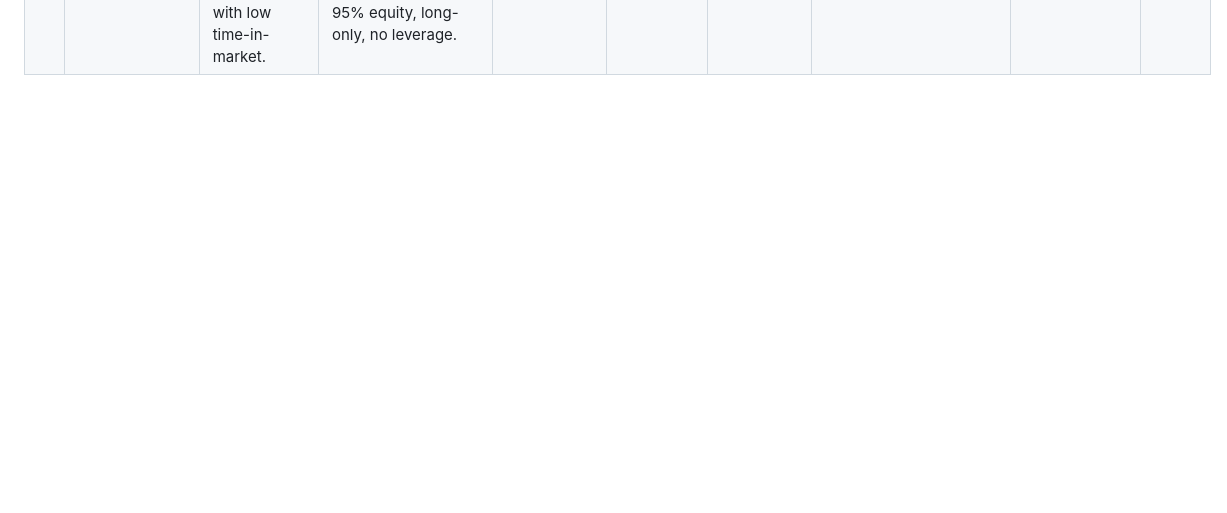
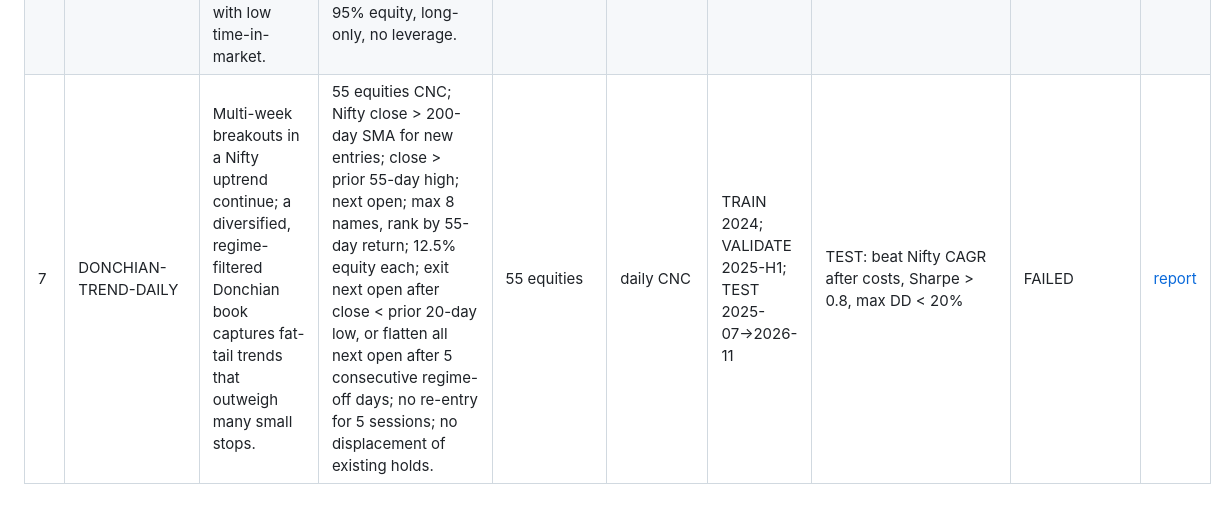
Before and after one commit to 2007Sachin/Warren, a Markdown page: research/hypotheses.md, the part around the change. Rendered like a GitHub page; blank space fills up the shorter version.

```diff
--- a/research/hypotheses.md
+++ b/research/hypotheses.md
@@ -8,3 +8,4 @@
 | 4 | HARMONIC-XABCD | Confirmed 15-minute XABCD harmonic completions, entered only after D confirms and price closes back in the PRZ, beat Nifty after MIS costs. | ZigZag 2% (3% sensitivity reported, TEST uses 2%); no lookahead — pivots used only after a full-threshold reversal; Group 1/2 XABCD map with ±0.05 XB/XD tolerance; PRZ = span of XA@XD, nearest BC fib to D, nearest ABC extension to D; enter first close back in PRZ after D confirms (never at D); stop at 1.13× XD projection beyond D; half off at 0.382 and 0.618 of AD, else time-stop at bar 10; one pattern-trade per symbol; skip `backtest_ok=false`; shorts modelled as cash-market MIS (approximation). | RELIANCE, HDFCBANK, INFY, TCS, SBIN | 15m MIS | VALIDATE 2025-08-01→2026-02-28; TEST 2026-03-01→2026-11-05 | TEST: beat Nifty CAGR after costs, Sharpe > 0.8, max DD < 20%; if TEST trades < 20 then INSUFFICIENT SAMPLE | INSUFFICIENT SAMPLE | [report](../backtest/results/report.md#iteration-2--harmonic-xabcd) |
 | 5 | LIQUIDITY-SWEEP-FADE | Fading a 15-minute close back inside a swept swing or prior-day high/low has positive expectancy after MIS costs because clustered stops exhaust the move. | 2% confirmed ZigZag swings + PDH/PDL; sweep = first touch in 10 bars, wick ≥0.05% through, close back inside; enter next open; stop 0.1% beyond sweep extreme; 1.5R target; 8-bar time stop; 15:00 hard exit; 1 open/symbol, max 3/day; 0.75% equity risk; skip `backtest_ok=false`. | 55 equities + Nifty 50 | 15m MIS | VALIDATE 2025-08→2026-02; TEST 2026-03→2026-11 | TEST: beat Nifty CAGR after costs, Sharpe > 0.8, max DD < 20%; if TEST trades < 100 then INSUFFICIENT SAMPLE | FAILED | [report](../backtest/results/report.md#iteration-3--liquidity-sweep-fade) |
 | 6 | NIFTY-MEANREVERT-DAILY | Deep short-term pullbacks in a Nifty uptrend revert within days; buying panic dips (not breakdowns) has positive expectancy with low time-in-market. | NIFTYBEES CNC; Nifty close > 200-day SMA else no new entries; RSI(2) Wilder < 10; enter next open, no add; exit first of close > 5-day SMA, RSI(2) > 70, 10-day time stop (close), or regime off (next open); 95% equity, long-only, no leverage. | NIFTYBEES | daily CNC | TRAIN 2024; VALIDATE 2025-H1; TEST 2025-07→2026-11 | TEST: beat Nifty CAGR after costs, Sharpe > 0.8, max DD < 20%; if TEST trades < 15 also report pooled TRAIN+VALIDATE+TEST | INSUFFICIENT SAMPLE | [report](../backtest/results/report.md#iteration-4--nifty-meanrevert-daily) |
+| 7 | DONCHIAN-TREND-DAILY | Multi-week breakouts in a Nifty uptrend continue; a diversified, regime-filtered Donchian book captures fat-tail trends that outweigh many small stops. | 55 equities CNC; Nifty close > 200-day SMA for new entries; close > prior 55-day high; next open; max 8 names, rank by 55-day return; 12.5% equity each; exit next open after close < prior 20-day low, or flatten all next open after 5 consecutive regime-off days; no re-entry for 5 sessions; no displacement of existing holds. | 55 equities | daily CNC | TRAIN 2024; VALIDATE 2025-H1; TEST 2025-07→2026-11 | TEST: beat Nifty CAGR after costs, Sharpe > 0.8, max DD < 20% | FAILED | [report](../backtest/results/report.md#iteration-5--donchian-trend-daily) |
```
Also changed, not shown: backtest/results/report.md (+65 -0 lines), backtest/results/donchian_test.png (added), backtest/results/donchian_train.png (added), backtest/results/donchian_validate.png (added), 3 other files.
